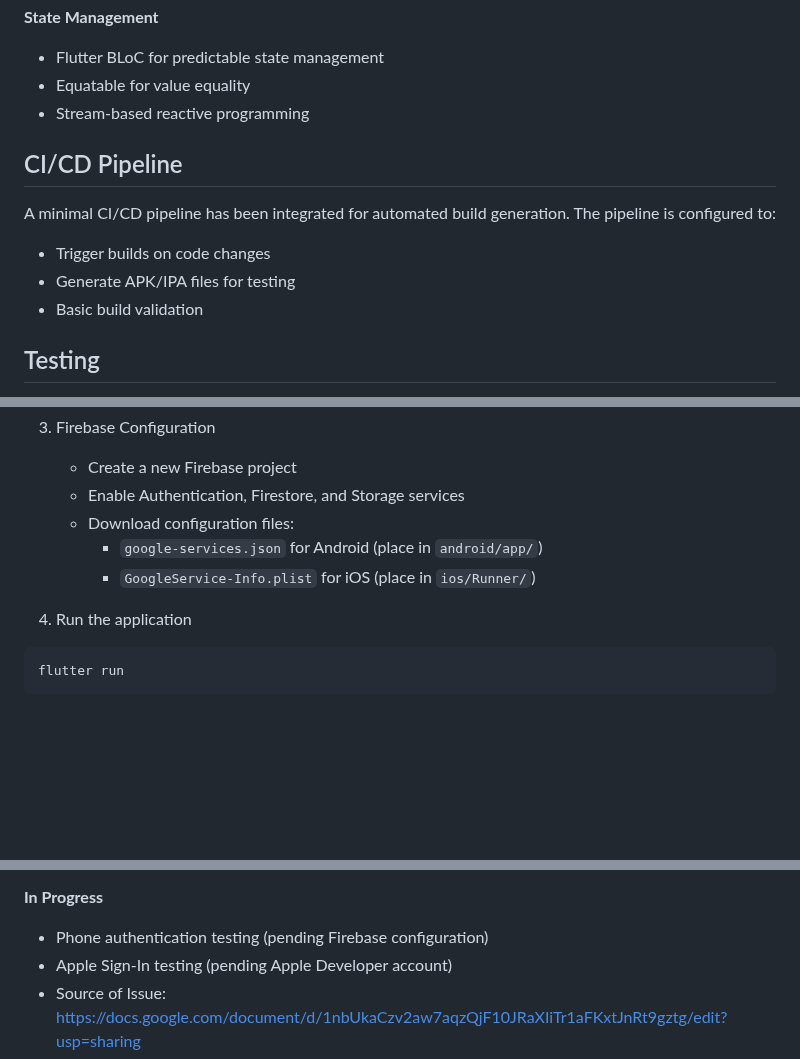
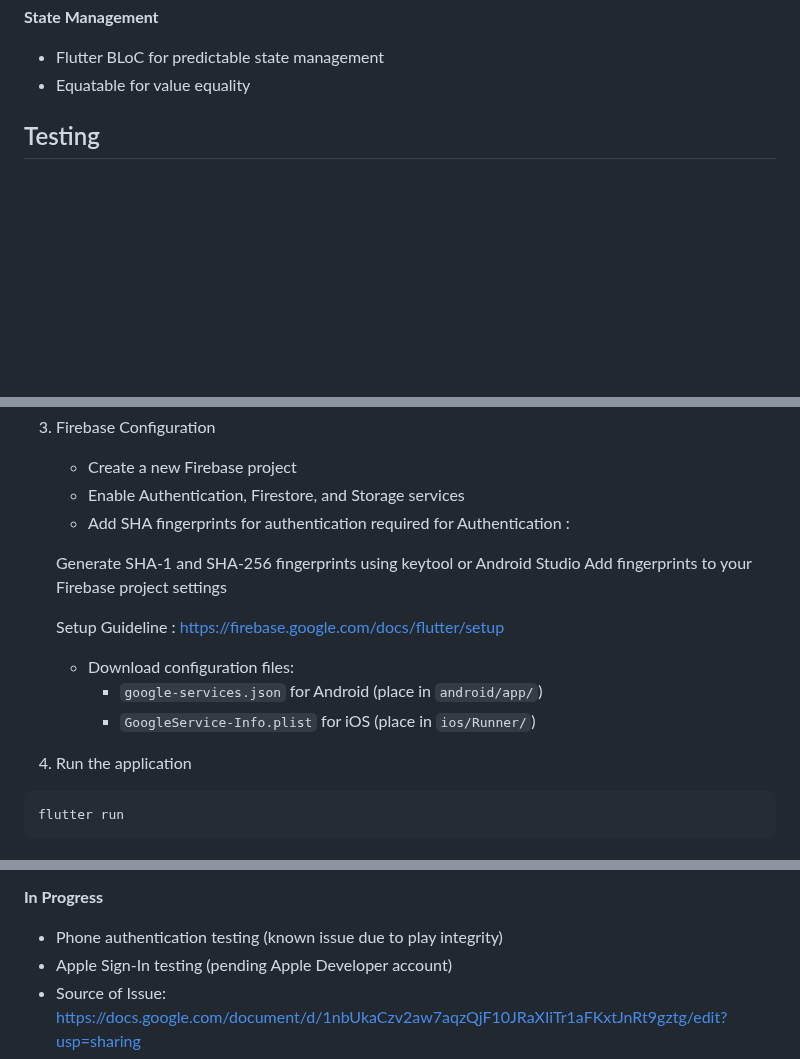
Before and after one commit to Dhrumil02/social_feed_app, a Markdown page: README.md, 3 parts joined by grey strips. Rendered like a GitHub page; blank space fills up the shorter version.

````diff
--- a/README.md
+++ b/README.md
@@ -42,14 +42,6 @@ A feed application built with Flutter, implementing modern architectural pattern
 **State Management**
 - Flutter BLoC for predictable state management
 - Equatable for value equality
-- Stream-based reactive programming
-
-## CI/CD Pipeline
-
-A minimal CI/CD pipeline has been integrated for automated build generation. The pipeline is configured to:
-- Trigger builds on code changes
-- Generate APK/IPA files for testing
-- Basic build validation
 
 ## Testing
 
@@ -80,11 +72,18 @@ flutter pub get
 3. Firebase Configuration
    - Create a new Firebase project
    - Enable Authentication, Firestore, and Storage services
+   - Add SHA fingerprints for authentication required for Authentication :
+
+   Generate SHA-1 and SHA-256 fingerprints using keytool or Android Studio
+   Add fingerprints to your Firebase project settings
+
+   Setup Guideline : https://firebase.google.com/docs/flutter/setup
+
    - Download configuration files:
       - `google-services.json` for Android (place in `android/app/`)
       - `GoogleService-Info.plist` for iOS (place in `ios/Runner/`)
 
-4. Run the application
+3. Run the application
 ```bash
 flutter run
 ```
@@ -132,7 +131,7 @@ Apple Sign-In functionality is implemented but requires an active Apple Develope
 - Widget test implementation
 
 **In Progress**
-- Phone authentication testing (pending Firebase configuration)
+- Phone authentication testing (known issue due to play integrity)
 - Apple Sign-In testing (pending Apple Developer account)
 - Source of Issue: https://docs.google.com/document/d/1nbUkaCzv2aw7aqzQjF10JRaXIiTr1aFKxtJnRt9gztg/edit?usp=sharing
 - UI/UX enhancements
````
